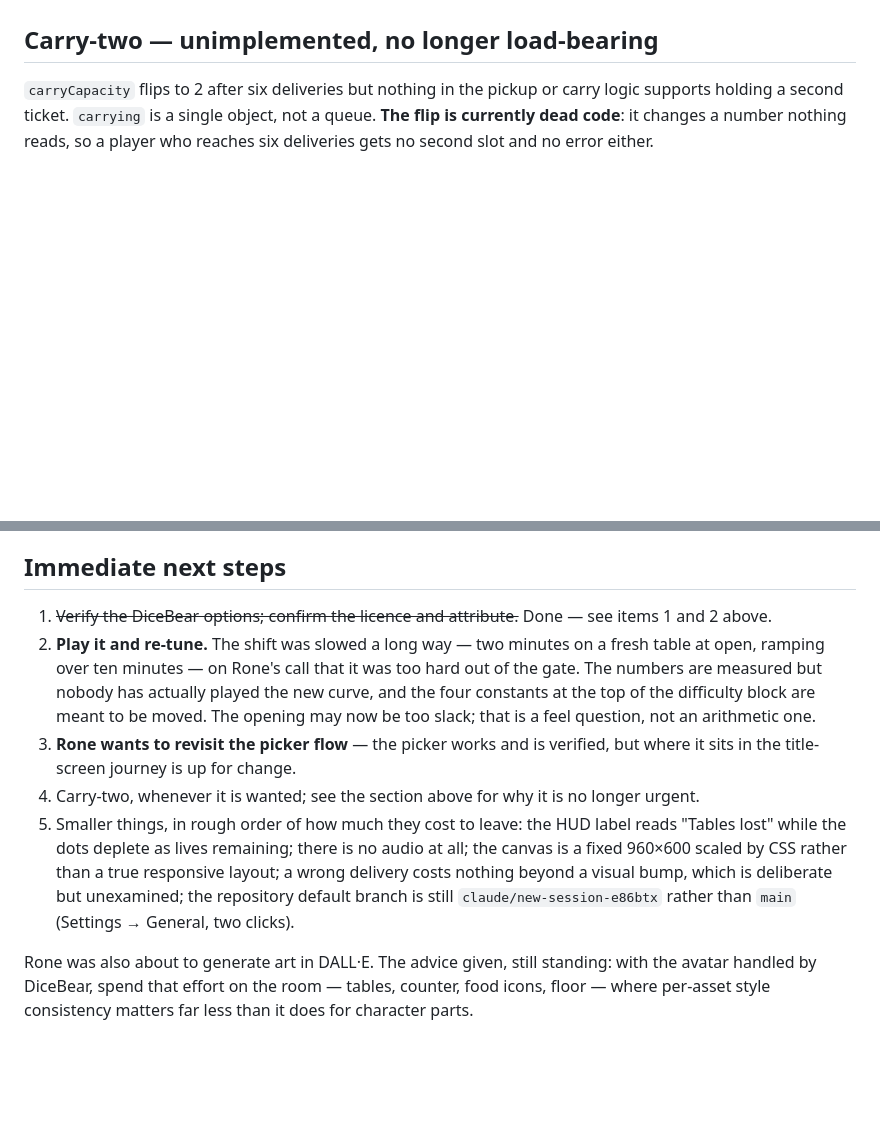
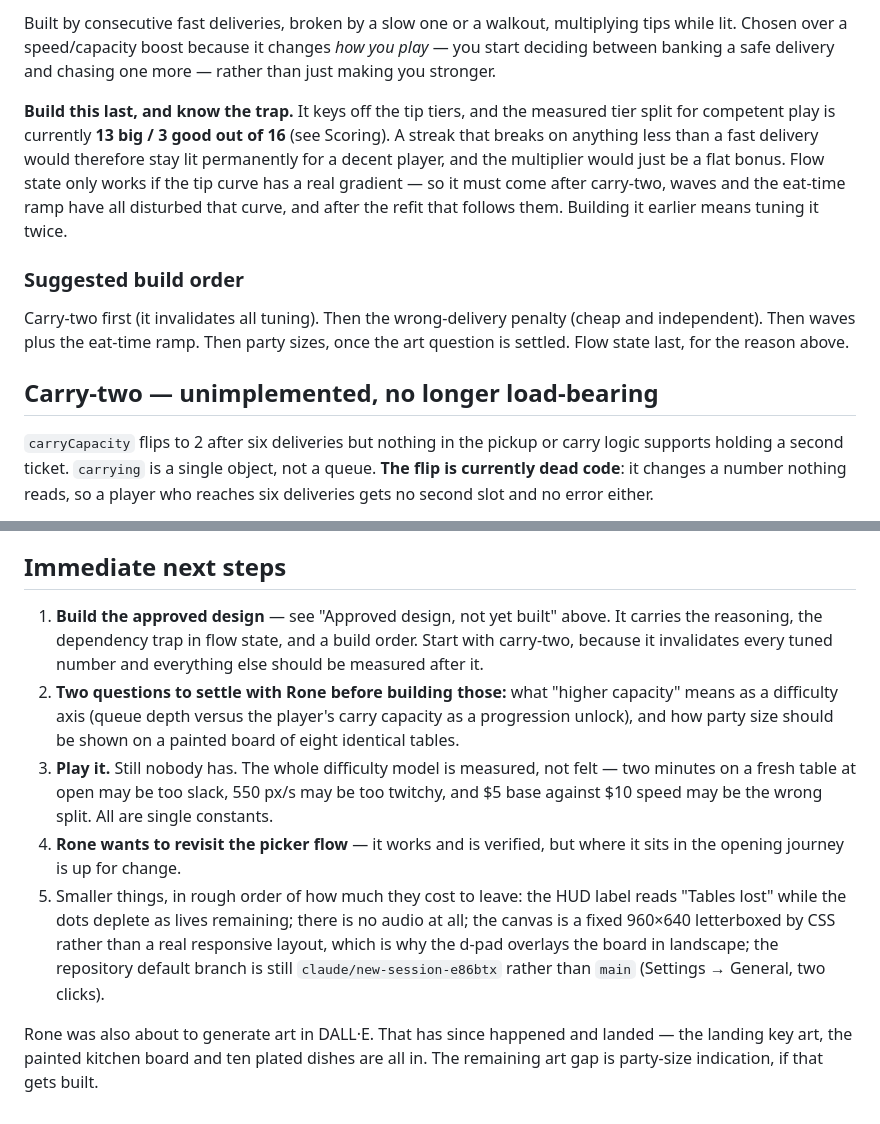
Before and after one commit to mcroney531-ctrl/Waiter-rush, a Markdown page: HANDOFF.md, 2 parts joined by grey strips. Rendered like a GitHub page; blank space fills up the shorter version.

```diff
--- a/HANDOFF.md
+++ b/HANDOFF.md
@@ -162,3 +204,11 @@ The tutorial gained a **Clear the table** lesson (step 5 of 6). Early steps set
+Built by consecutive fast deliveries, broken by a slow one or a walkout, multiplying tips while lit. Chosen over a speed/capacity boost because it changes *how you play* — you start deciding between banking a safe delivery and chasing one more — rather than just making you stronger.
+
+**Build this last, and know the trap.** It keys off the tip tiers, and the measured tier split for competent play is currently **13 big / 3 good out of 16** (see Scoring). A streak that breaks on anything less than a fast delivery would therefore stay lit permanently for a decent player, and the multiplier would just be a flat bonus. Flow state only works if the tip curve has a real gradient — so it must come after carry-two, waves and the eat-time ramp have all disturbed that curve, and after the refit that follows them. Building it earlier means tuning it twice.
+
+### Suggested build order
+
+Carry-two first (it invalidates all tuning). Then the wrong-delivery penalty (cheap and independent). Then waves plus the eat-time ramp. Then party sizes, once the art question is settled. Flow state last, for the reason above.
+
 ## Carry-two — unimplemented, no longer load-bearing
 
 `carryCapacity` flips to 2 after six deliveries but nothing in the pickup or carry logic supports holding a second ticket. `carrying` is a single object, not a queue. **The flip is currently dead code**: it changes a number nothing reads, so a player who reaches six deliveries gets no second slot and no error either.
@@ -254,10 +304,10 @@ When something is genuinely ambiguous, ask with a recommendation attached rather
 
 ## Immediate next steps
 
-1. ~~Verify the DiceBear options; confirm the licence and attribute.~~ Done — see items 1 and 2 above.
-2. **Play it and re-tune.** The shift was slowed a long way — two minutes on a fresh table at open, ramping over ten minutes — on Rone's call that it was too hard out of the gate. The numbers are measured but nobody has actually played the new curve, and the four constants at the top of the difficulty block are meant to be moved. The opening may now be too slack; that is a feel question, not an arithmetic one.
-3. **Rone wants to revisit the picker flow** — the picker works and is verified, but where it sits in the title-screen journey is up for change.
-4. Carry-two, whenever it is wanted; see the section above for why it is no longer urgent.
-5. Smaller things, in rough order of how much they cost to leave: the HUD label reads "Tables lost" while the dots deplete as lives remaining; there is no audio at all; the canvas is a fixed 960×600 scaled by CSS rather than a true responsive layout; a wrong delivery costs nothing beyond a visual bump, which is deliberate but unexamined; the repository default branch is still `claude/new-session-e86btx` rather than `main` (Settings → General, two clicks).
+1. **Build the approved design** — see "Approved design, not yet built" above. It carries the reasoning, the dependency trap in flow state, and a build order. Start with carry-two, because it invalidates every tuned number and everything else should be measured after it.
+2. **Two questions to settle with Rone before building those:** what "higher capacity" means as a difficulty axis (queue depth versus the player's carry capacity as a progression unlock), and how party size should be shown on a painted board of eight identical tables.
+3. **Play it.** Still nobody has. The whole difficulty model is measured, not felt — two minutes on a fresh table at open may be too slack, 550 px/s may be too twitchy, and $5 base against $10 speed may be the wrong split. All are single constants.
+4. **Rone wants to revisit the picker flow** — it works and is verified, but where it sits in the opening journey is up for change.
+5. Smaller things, in rough order of how much they cost to leave: the HUD label reads "Tables lost" while the dots deplete as lives remaining; there is no audio at all; the canvas is a fixed 960×640 letterboxed by CSS rather than a real responsive layout, which is why the d-pad overlays the board in landscape; the repository default branch is still `claude/new-session-e86btx` rather than `main` (Settings → General, two clicks).
 
-Rone was also about to generate art in DALL·E. The advice given, still standing: with the avatar handled by DiceBear, spend that effort on the room — tables, counter, food icons, floor — where per-asset style consistency matters far less than it does for character parts.
+Rone was also about to generate art in DALL·E. That has since happened and landed — the landing key art, the painted kitchen board and ten plated dishes are all in. The remaining art gap is party-size indication, if that gets built.
```
Also changed, not shown: other parts of HANDOFF.md (+42 -0 lines).
